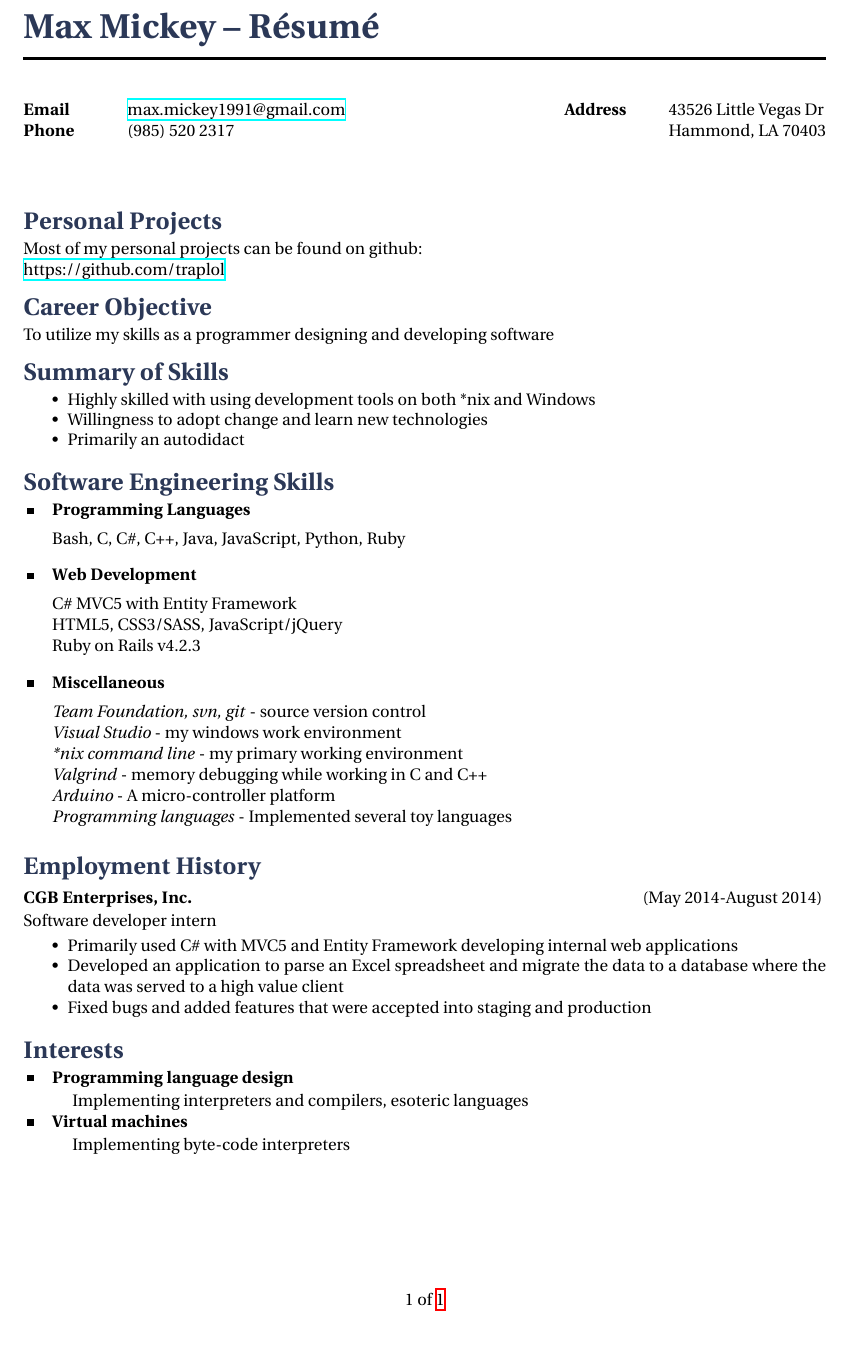
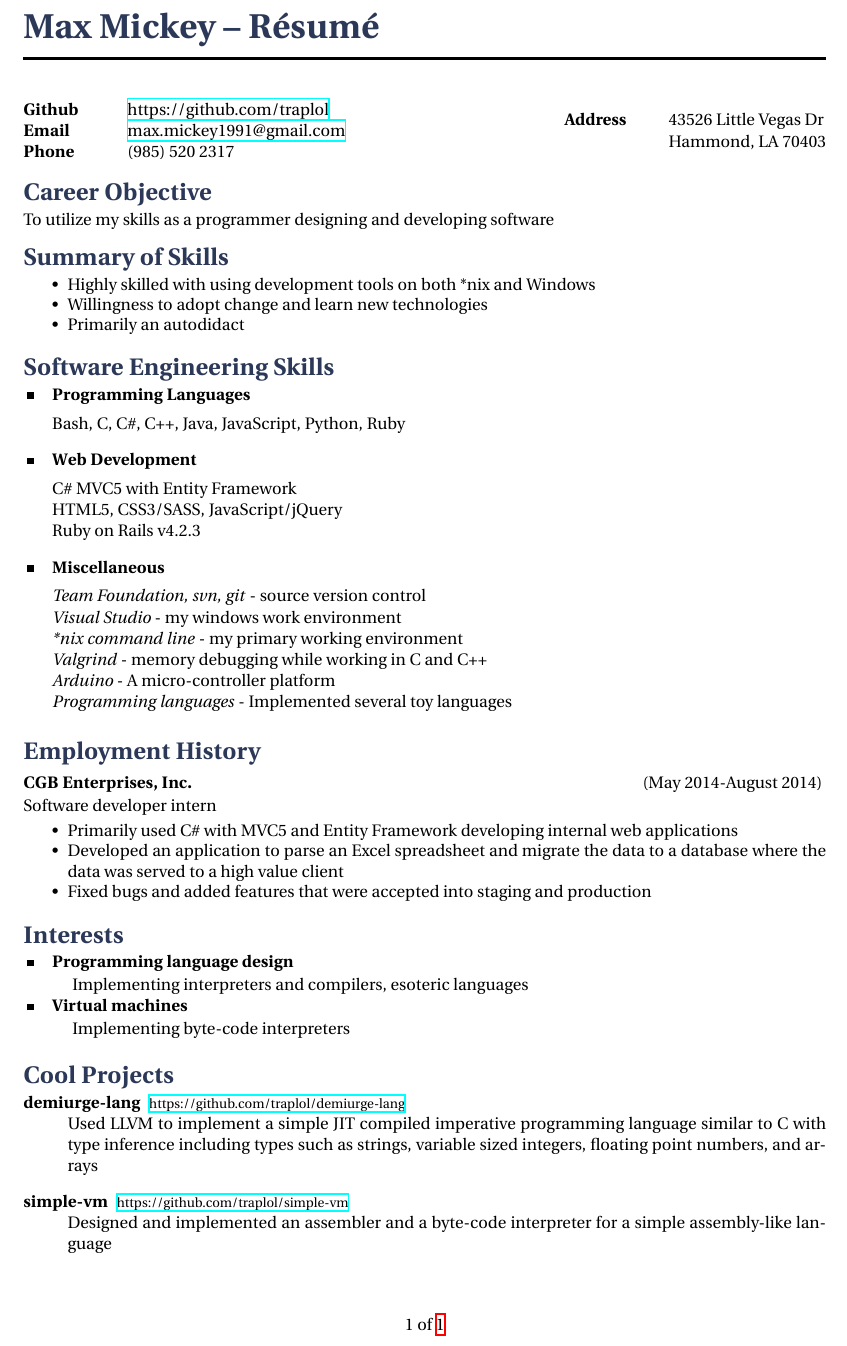
Before and after one commit to MentalMegalodon/resume, a LaTeX CV (resume.tex, which reads structure.tex): part of the page, cut so that both start at the same text. Compiled offline with XeLaTeX.

Commit message:
Format update and added some specific projects

```diff
--- a/resume.tex
+++ b/resume.tex
@@ -32,22 +32,21 @@
 %	NAME AND CONTACT INFORMATION
 %----------------------------------------------------------------------------------------
 
-\title{Max Mickey -- Résumé} % Print the main header
+\title{Max Mickey -- Résumé}
 
 %------------------------------------------------
 
 \parbox{0.5\textwidth}{ % First block
-\begin{tabbing} % Enables tabbing
-\hspace{2cm} \= \hspace{3cm} \= \kill % Spacing within the block
-\textbf {Email} \> \href{mailto:max.mickey1991@gmail.com}{max.mickey1991@gmail.com} \\ % Email address
-\textbf {Phone} \> (985) 520 2317 \\ % Home phone
-%{\bf Date of Birth} \> 22$^{nd}$ August 1991 \\ % Date of birth
-%{\bf Nationality} \> American % Nationality
+\begin{tabbing}
+\hspace{2cm} \= \hspace{3cm} \= \kill
+\textbf {Github} \> \href{https://github.com/traplol}{https://github.com/traplol} \\
+\textbf {Email} \> \href{mailto:max.mickey1991@gmail.com}{max.mickey1991@gmail.com} \\
+\textbf {Phone} \> (985) 520 2317 \\
 \end{tabbing}}
-\hfill % Horizontal space between the two blocks
+\hfill
 \parbox{0.5\textwidth}{ % Second block
-\begin{tabbing} % Enables tabbing
-\hspace{2cm} \= \hspace{3cm} \= \kill % Spacing within the block
+\begin{tabbing}
+\hspace{2cm} \= \hspace{3cm} \= \kill
 \textbf {Address} \> 43526 Little Vegas Dr\\ % Address line 1
 \> Hammond, LA 70403 \\ % Address line 2
 \end{tabbing}}
@@ -55,14 +54,14 @@
 %----------------------------------------------------------------------------------------
 %	PERSONAL PROFILE
 %----------------------------------------------------------------------------------------
-
-\section{Personal Projects}
-\vspace{-3mm}
-
-Most of my personal projects can be found on github: \\
-\href{https://github.com/traplol}{https://github.com/traplol}
-
-\vspace{-4mm}
+\vspace{-10mm}
+%\section{Personal Projects}
+%\vspace{-3mm}
+%
+%Most of my personal projects can be found on github: \\
+%\href{https://github.com/traplol}{https://github.com/traplol}
+%
+%\vspace{-4mm}
 \section{Career Objective}
 \vspace{-3mm}
 
@@ -122,14 +121,14 @@ To utilize my skills as a programmer designing and developing software
 \vspace{-6mm}
 
 \parbox{0.5\textwidth}{ % First block
-\begin{tabbing} % Enables tabbing
-\hspace{2cm} \= \hspace{3cm} \= \kill % Spacing within the block
+\begin{tabbing}
+\hspace{2cm} \= \hspace{3cm} \= \kill
 \textbf{CGB Enterprises, Inc.}
 \end{tabbing}}
-\hfill % Horizontal space between the two blocks
+\hfill
 \parbox{0.5\textwidth}{ % Second block
-\begin{tabbing} % Enables tabbing
-\hspace{5cm} \= \kill % Spacing within the block
+\begin{tabbing}
+\hspace{5cm} \= \kill
 (May 2014-August 2014)
 \end{tabbing}}
 \vspace{-3mm}
@@ -152,11 +151,26 @@ To utilize my skills as a programmer designing and developing software
 \vspace{-3mm}
 
 \interestsgroup{
-  \interest{Programming language design}
+\interest{Programming language design}
 \hspace{9mm}  Implementing interpreters and compilers, esoteric languages \\
 \interest{Virtual machines}
 \hspace{9mm}  Implementing byte-code interpreters \\
 }
 
+%----------------------------------------------------------------------------------------
+%	PROJECTS
+%----------------------------------------------------------------------------------------
+\section{Cool Projects}
+\vspace{-3mm}
+
+\begin{description}
+\item[demiurge-lang]
+{\footnotesize \href{https://github.com/traplol/demiurge-lang}{https://github.com/traplol/demiurge-lang}} \\
+Used LLVM to implement a simple JIT compiled imperative programming language similar to C with type inference including types such as strings, variable sized integers, floating point numbers, and arrays
+
+\item[simple-vm]
+{\footnotesize \href{https://github.com/traplol/simple-vm}{https://github.com/traplol/simple-vm}} \\
+Designed and implemented an assembler and a byte-code interpreter for a simple assembly-like language
+\end{description}
 
 \end{document}
--- a/structure.tex
+++ b/structure.tex
@@ -15,7 +15,7 @@
 %	PACKAGES AND OTHER DOCUMENT CONFIGURATIONS
 %----------------------------------------------------------------------------------------
 
-\usepackage[a4paper, hmargin=25mm, vmargin=30mm, top=20mm]{geometry} % Use A4 paper and set margins
+\usepackage[a4paper, hmargin=25mm, vmargin=30mm, top=15mm]{geometry} % Use A4 paper and set margins
 
 \usepackage{fancyhdr} % Customize the header and footer
 
```
Also changed, not shown: pdf/resume.pdf, resume.tex (2 more changed lines).
